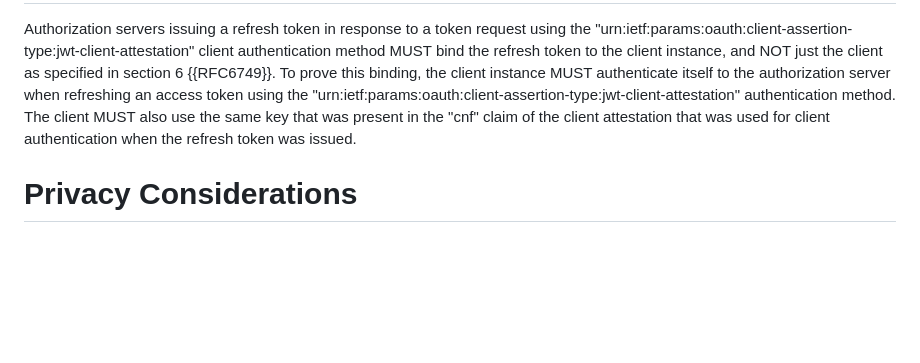
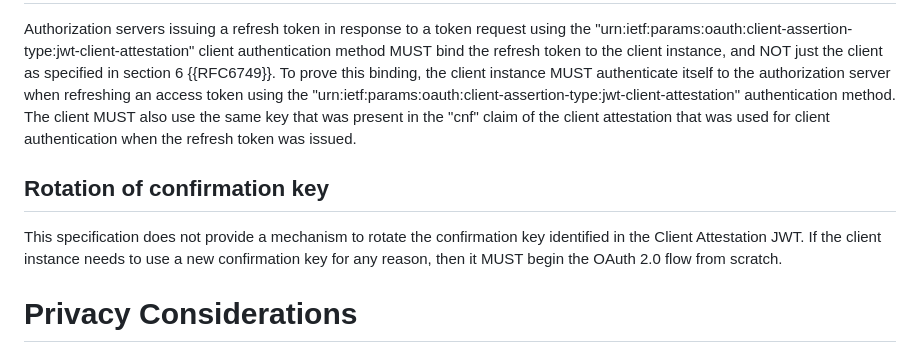
Before and after one commit to oauth-wg/draft-ietf-oauth-attestation-based-client-auth, a Markdown page: draft-ietf-oauth-attestation-based-client-auth.md, the part around the change. GitHub-like rendering; blank space fills up the shorter version.

Commit message:
Add text on cnf key rotation

```diff
--- a/draft-ietf-oauth-attestation-based-client-auth.md
+++ b/draft-ietf-oauth-attestation-based-client-auth.md
@@ -243,6 +243,10 @@ Implementers should be aware that the design of this authentication mechanism de
 
 Authorization servers issuing a refresh token in response to a token request using the "urn:ietf:params:oauth:client-assertion-type:jwt-client-attestation" client authentication method MUST bind the refresh token to the client instance, and NOT just the client as specified in section 6 {{RFC6749}}. To prove this binding, the client instance MUST authenticate itself to the authorization server when refreshing an access token using the "urn:ietf:params:oauth:client-assertion-type:jwt-client-attestation" authentication method. The client MUST also use the same key that was present in the "cnf" claim of the client attestation that was used for client authentication when the refresh token was issued.
 
+## Rotation of confirmation key
+
+This specification does not provide a mechanism to rotate the confirmation key identified in the Client Attestation JWT. If the client instance needs to use a new confirmation key for any reason, then it MUST begin the OAuth 2.0 flow from scratch.
+
 # Privacy Considerations
 
 ## Client Instance Tracking Across Authorization Servers
```
